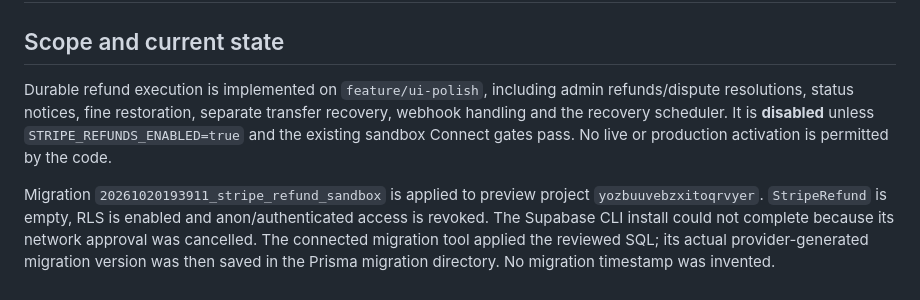
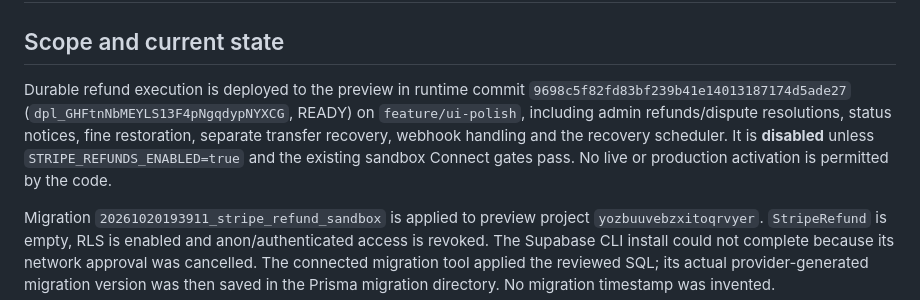
Before and after one commit to kylebutler123-create/drivedrop, a Markdown page: docs/stripe-refund-preparation.md, the part around the change. GitHub-like rendering.

```diff
--- a/docs/stripe-refund-preparation.md
+++ b/docs/stripe-refund-preparation.md
@@ -2,7 +2,7 @@
 
 ## Scope and current state
 
-Durable refund execution is implemented on `feature/ui-polish`, including admin refunds/dispute resolutions, status notices, fine restoration, separate transfer recovery, webhook handling and the recovery scheduler. It is **disabled** unless `STRIPE_REFUNDS_ENABLED=true` and the existing sandbox Connect gates pass. No live or production activation is permitted by the code.
+Durable refund execution is deployed to the preview in runtime commit `9698c5f82fd83bf239b41e14013187174d5ade27` (`dpl_GHFtnNbMEYLS13F4pNgqdypNYXCG`, READY) on `feature/ui-polish`, including admin refunds/dispute resolutions, status notices, fine restoration, separate transfer recovery, webhook handling and the recovery scheduler. It is **disabled** unless `STRIPE_REFUNDS_ENABLED=true` and the existing sandbox Connect gates pass. No live or production activation is permitted by the code.
 
 Migration `20261020193911_stripe_refund_sandbox` is applied to preview project `yozbuuvebzxitoqrvyer`. `StripeRefund` is empty, RLS is enabled and anon/authenticated access is revoked. The Supabase CLI install could not complete because its network approval was cancelled. The connected migration tool applied the reviewed SQL; its actual provider-generated migration version was then saved in the Prisma migration directory. No migration timestamp was invented.
 
```
Also changed, not shown: docs/stripe-connect-sandbox.md (+2 -0 lines).
